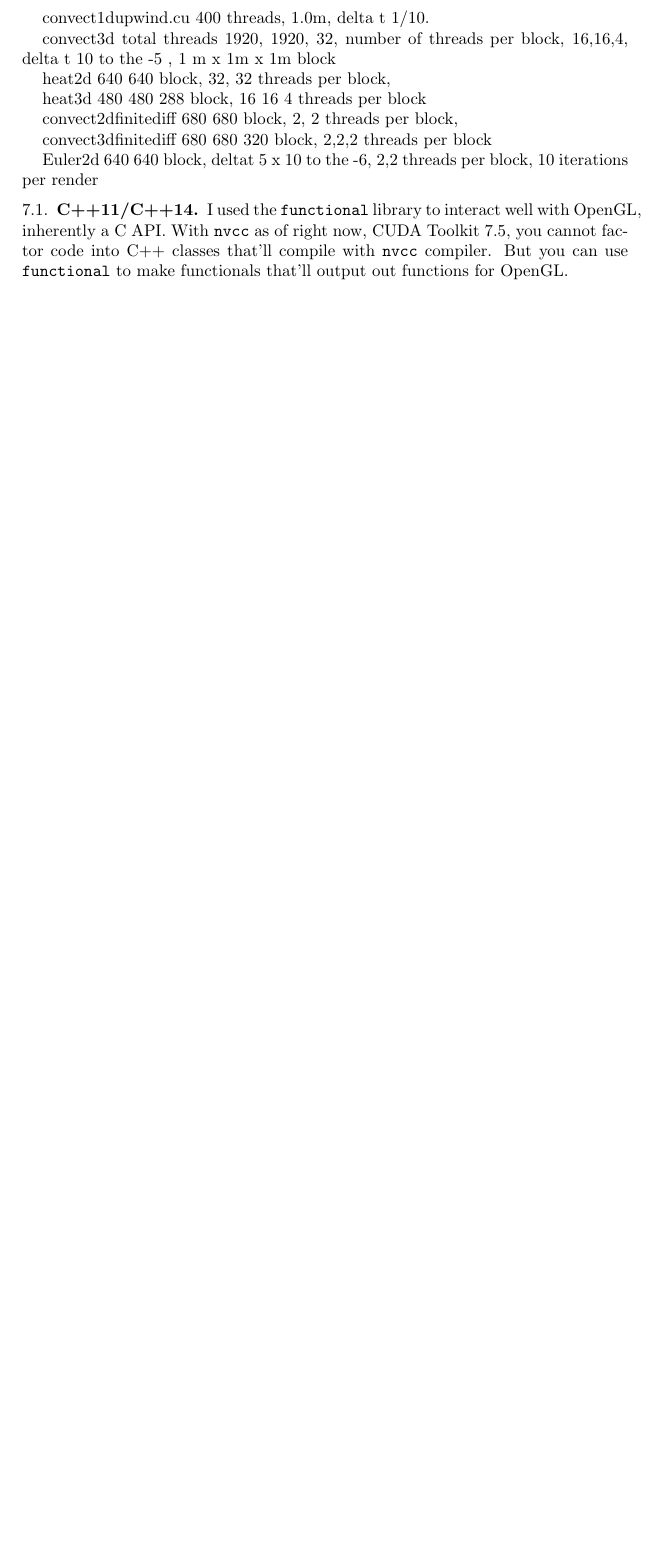
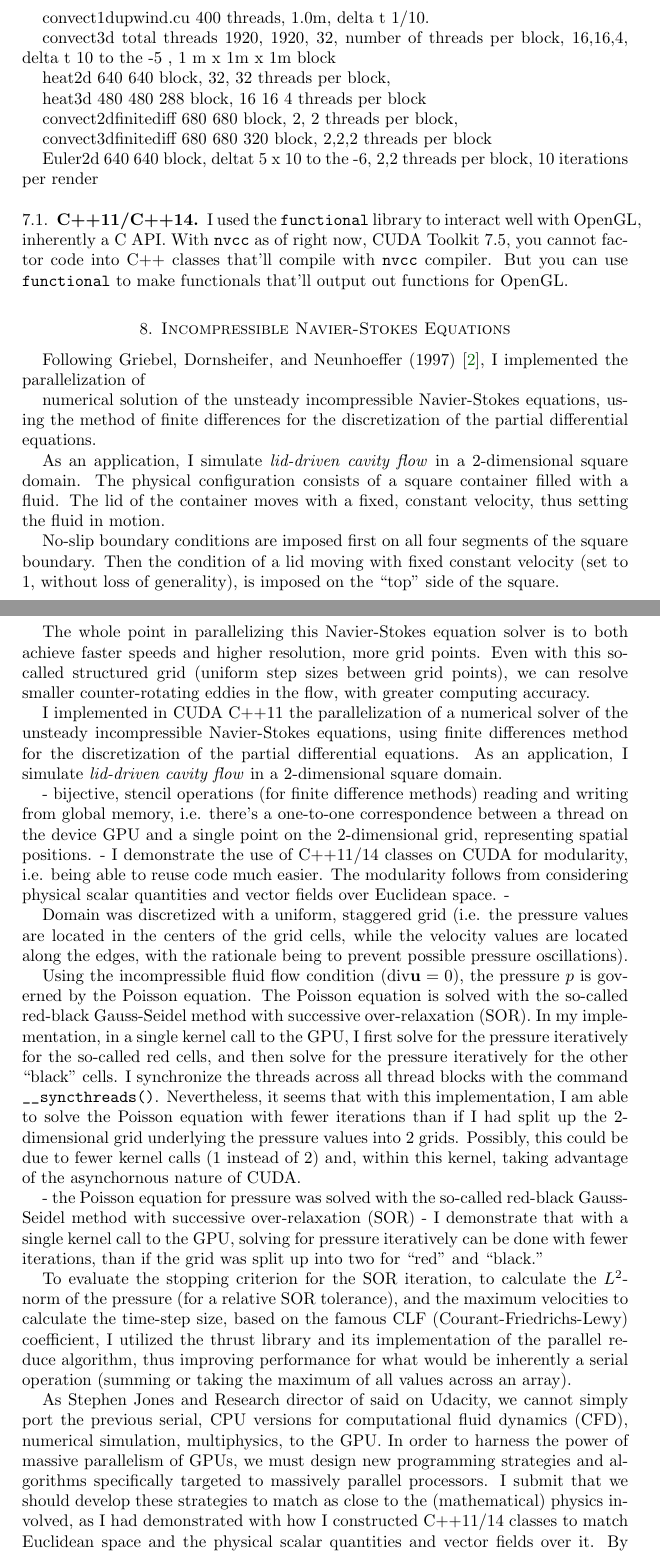
Before and after one commit to ernestyalumni/CUDACFD_out, a LaTeX paper (LaTeXandpdfs/CUDACFD_writeup01.tex): part of page 12 of 12 before the commit and two parts of pages 12 and 13 of 14 after it, the two joined at a grey line, cut so that both start at the same text, the shorter picture padded with empty space. Compiled offline with pdfLaTeX.

Commit message:
Added notes on incompress NS solver

```diff
--- a/LaTeXandpdfs/CUDACFD_writeup01.tex
+++ b/LaTeXandpdfs/CUDACFD_writeup01.tex
@@ -638,7 +638,7 @@ This is implemented in 2-dimensions in \verb|Euler2d/physlib| in \verb|convect.c
 
 As before, this code can be easily implemented for 3-dimensions.
 
-\section{Miscellaneous Notes}
+\section{Miscellaneous Notes for convection methods, etc.}
 
 convect1dupwind.cu 400 threads, 1.0m, delta t 1/10.
 
@@ -658,6 +658,39 @@ Euler2d 640 640 block, deltat 5 x 10 to the -6, 2,2 threads per block, 10 iterat
 
 I used the \verb|functional| library to interact well with OpenGL, inherently a C API.  With \verb|nvcc| as of right now, CUDA Toolkit 7.5, you cannot factor code into C++ classes that'll compile with \verb|nvcc| compiler.  But you can use \verb|functional| to make functionals that'll output out functions for OpenGL.
 
+\section{Incompressible Navier-Stokes Equations}
+
+Following Griebel, Dornsheifer, and Neunhoeffer (1997) \cite{GDN1997}, I implemented the parallelization of
+
+numerical solution of the unsteady incompressible Navier-Stokes equations, using the method of finite differences for the discretization of the partial differential equations.
+
+As an application, I simulate \emph{lid-driven cavity flow} in a 2-dimensional square domain.  The physical configuration consists of a square container filled with a fluid.  The lid of the container moves with a fixed, constant velocity, thus setting the fluid in motion.
+
+No-slip boundary conditions are imposed first on all four segments of the square boundary.  Then the condition of a lid moving with fixed constant velocity (set to 1, without loss of generality), is imposed on the ``top'' side of the square.
+
+The whole point in parallelizing this Navier-Stokes equation solver is to both achieve faster speeds and higher resolution, more grid points.  Even with this so-called structured grid (uniform step sizes between grid points), we can resolve smaller counter-rotating eddies in the flow, with greater computing accuracy.
+
+
+I implemented in CUDA C++11 the parallelization of a numerical solver of the unsteady incompressible Navier-Stokes equations, using finite differences method for the discretization of the partial differential equations.  As an application, I simulate \emph{lid-driven cavity flow} in a 2-dimensional square domain.
+
+- bijective, stencil operations (for finite difference methods) reading and writing from global memory, i.e. there's a one-to-one correspondence between a thread on the device GPU and a single point on the 2-dimensional grid, representing spatial positions.
+- I demonstrate the use of C++11/14 classes on CUDA for modularity, i.e. being able to reuse code much easier.  The modularity follows from considering physical scalar quantities and vector fields over Euclidean space.
+-
+
+Domain was discretized with a uniform, staggered grid (i.e. the pressure values are located in the centers of the grid cells, while the velocity values are located along the edges, with the rationale being to prevent possible pressure oscillations).
+
+Using the incompressible fluid flow condition ($\text{div}\mathbf{u} =0$), the pressure $p$ is governed by the Poisson equation.  The Poisson equation is solved with the so-called red-black Gauss-Seidel method with successive over-relaxation (SOR).  In my implementation, in a single kernel call to the GPU, I first solve for the pressure iteratively for the so-called red cells, and then solve for the pressure iteratively for the other ``black'' cells.  I synchronize the threads across all thread blocks with the command \verb|__syncthreads()|.  Nevertheless, it seems that with this implementation, I am able to solve the Poisson equation with fewer iterations than if I had split up the 2-dimensional grid underlying the pressure values into 2 grids.  Possibly, this could be due to fewer kernel calls (1 instead of 2) and, within this kernel, taking advantage of the asynchornous nature of CUDA.
+
+- the Poisson equation for pressure was solved with the so-called red-black Gauss-Seidel method with successive over-relaxation (SOR) - I demonstrate that with a single kernel call to the GPU, solving for pressure iteratively can be done with fewer iterations, than if the grid was split up into two for ``red'' and ``black.''
+
+To evaluate the stopping criterion for the SOR iteration, to calculate the $L^2$-norm of the pressure (for a relative SOR tolerance), and the maximum velocities to calculate the time-step size, based on the famous CLF (Courant-Friedrichs-Lewy) coefficient, I utilized the thrust library and its implementation of the parallel reduce algorithm, thus improving performance for what would be inherently a serial operation (summing or taking the maximum of all values across an array).
+
+
+As Stephen Jones and Research director of said on Udacity, we cannot simply port the previous serial, CPU versions for computational fluid dynamics (CFD), numerical simulation, multiphysics, to the GPU.  In order to harness the power of massive parallelism of GPUs, we must design new programming strategies and algorithms specifically targeted to massively parallel processors.  I submit that we should develop these strategies to match as close to the (mathematical) physics involved, as I had demonstrated with how I constructed C++11/14 classes to match Euclidean space and the physical scalar quantities and vector fields over it.  By developing new solver for fluid flow using GPUs to improve accuracy, increase resolution, and speed up computation, we can enable previously inaccessible levels of detail for high-fidelity CFD.
+
+
+
+
 
 \begin{thebibliography}{9}
 \bibitem{MLeBellacFMortessagneGBatrouni2004}
```
Also changed, not shown: LaTeXandpdfs/CUDACFD_writeup01.pdf, README.md, LaTeXandpdfs/CUDACFD_writeup01.tex (2 more changed lines).
